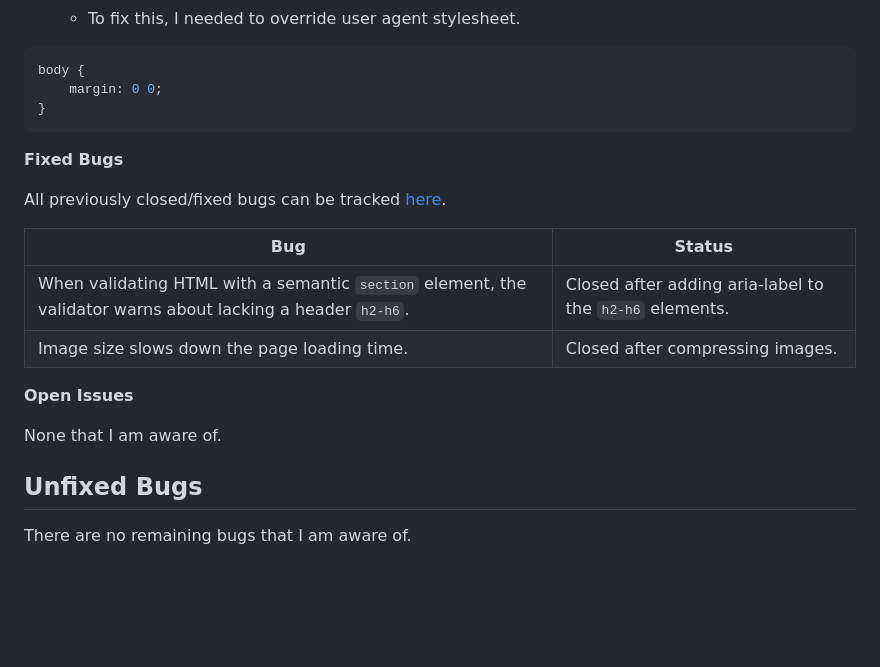
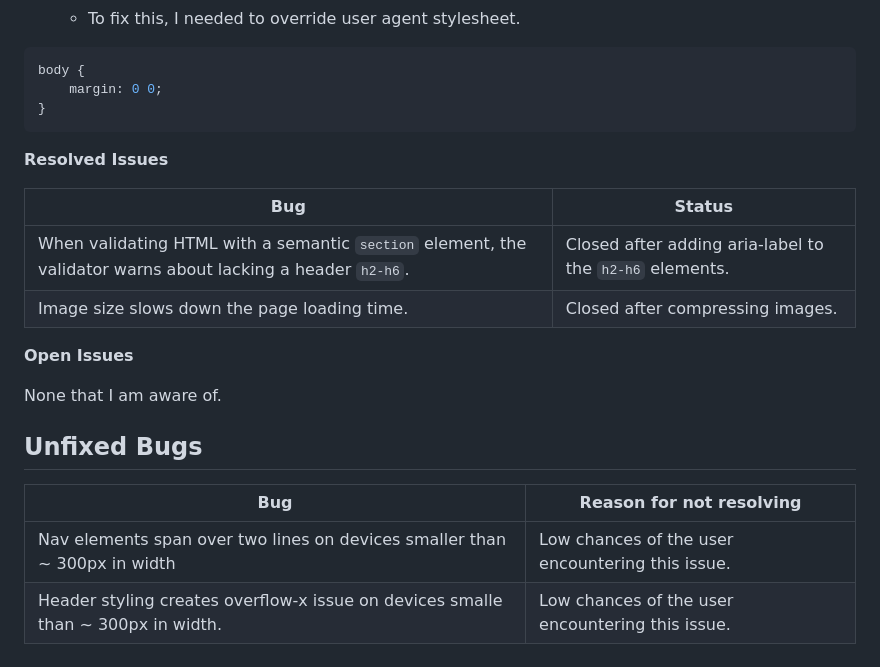
Before and after one commit to josipcodes/dead-by-daylight, a Markdown page: TESTING.md, the part around the change. Rendered like a GitHub page; blank space fills up the shorter version.

Commit message:
Update testing.md and add left margin to back to top button

````diff
--- a/TESTING.md
+++ b/TESTING.md
@@ -102,9 +102,7 @@ body {
 }
 ```
 
-**Fixed Bugs**
-
-All previously closed/fixed bugs can be tracked [here](https://github.com/josipcodes/dead-by-daylight/issues?q=is%3Aissue+is%3Aclosed).
+**Resolved Issues**
 
 | Bug | Status |
 | --- | --- |
@@ -118,4 +116,7 @@ None that I am aware of.
 
 ## Unfixed Bugs
 
-There are no remaining bugs that I am aware of.
+| Bug | Reason for not resolving |
+| --- | --- |
+| Nav elements span over two lines on devices smaller than ~ 300px in width | Low chances of the user encountering this issue. |
+| Header styling creates overflow-x issue on devices smalle than ~ 300px in width. | Low chances of the user encountering this issue. |
````
Also changed, not shown: README.md (+1 -1 lines), documentation/responsiveness/responsiveness.png (renamed from documentation/responsiveness.png), 1 other file.
